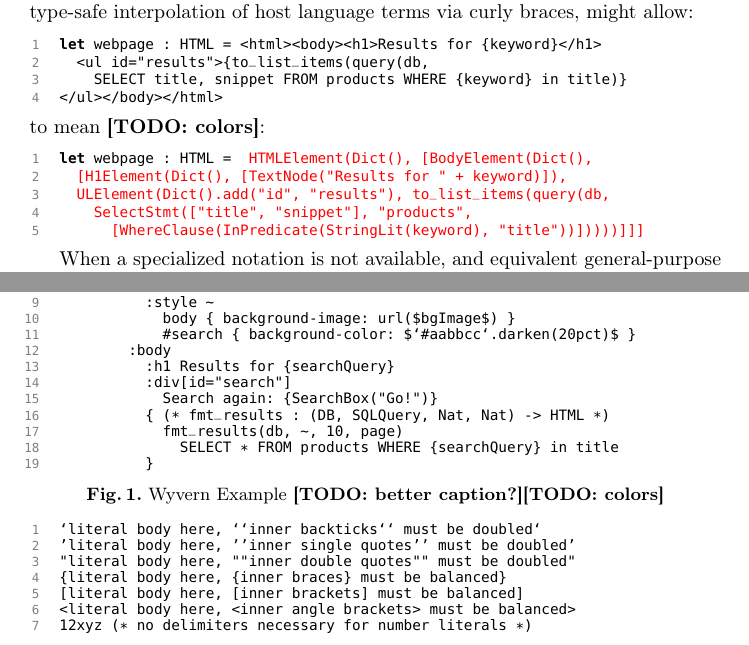
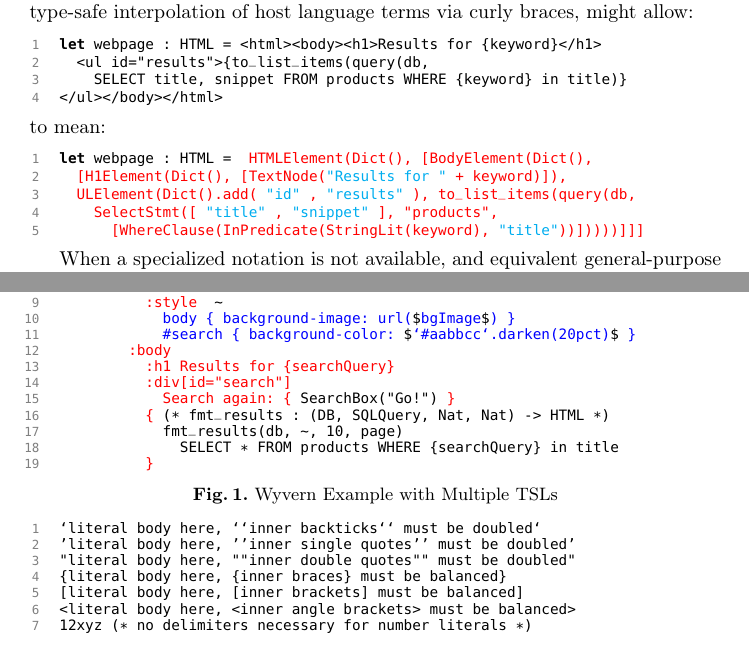
Before and after one commit to wyvernlang/docs, a LaTeX thesis (ecoop14/ecoop14.tex, which reads ecoop14/intro.tex, ecoop14/motivation.tex): two parts of pages 2 and 5 of 25, joined at a grey line, cut so that both start at the same text. Compiled offline with pdfLaTeX.

Commit message:
Cyrus, am I on the right track with Figure 1?

```diff
--- a/ecoop14/ecoop14.tex
+++ b/ecoop14/ecoop14.tex
@@ -33,7 +33,12 @@
 basicstyle=\ttfamily\fontsize{8pt}{1em}\selectfont,
 commentstyle=\itshape\rmfamily,
 numbers=left, numberstyle=\scriptsize\color{gray}\ttfamily, language=java,moredelim=[il][\sffamily]{?},mathescape=true,showspaces=false,showstringspaces=false,xleftmargin=15pt,escapechar=@, morekeywords=[1]{let,fn,val},deletekeywords={for},classoffset=0,belowskip=\smallskipamount,
-moredelim=**[is][\color{red}]{TSL1}{TSL1}
+moredelim=**[is][\color{cyan}]{STR}{STR},
+moredelim=**[is][\color{red}]{TSL1}{TSL1},
+moredelim=**[is][\color{blue}]{TSL2}{TSL2},
+moredelim=**[is][\color{green}]{TSL3}{TSL3},
+moredelim=**[is][\color{orange}]{TSL4}{TSL4},
+moredelim=**[is][\color{purple}]{TSL5}{TSL5}
 }
 \lstloadlanguages{Java,VBScript,XML,HTML}
 
--- a/ecoop14/intro.tex
+++ b/ecoop14/intro.tex
@@ -24,13 +24,13 @@ let webpage : HTML = <html><body><h1>Results for {keyword}</h1>
     SELECT title, snippet FROM products WHERE {keyword} in title)}
 </ul></body></html>
 \end{lstlisting}
-to mean \todo{colors}:
+to mean:
 \begin{lstlisting}
 let webpage : HTML = TSL1 HTMLElement(Dict(), [BodyElement(Dict(),
-  [H1Element(Dict(), [TextNode("Results for " + keyword)]),
-  ULElement(Dict().add("id", "results"), to_list_items(query(db,
-    SelectStmt(["title", "snippet"], "products",
-      [WhereClause(InPredicate(StringLit(keyword), "title"))]))))]]] TSL1
+  [H1Element(Dict(), [TextNode(STR"Results for "STR + keyword)]),
+  ULElement(Dict().add( STR"id"STR , STR"results"STR ), to_list_items(query(db,
+    SelectStmt([ STR"title"STR , STR"snippet"STR ], "products",
+      [WhereClause(InPredicate(StringLit(keyword), STR"title"STR))]))))]]] TSL1
 \end{lstlisting}
 
 When a specialized notation is not available, and equivalent general-purpose notation is too cognitively demanding for comfort, developers typically turn to run-time mechanisms to make constructing data structures more convenient. Among the most common strategies in these situations, as we will discuss in Sec. \ref{s:study}, is to simply use a string representation that is parsed at run-time. Developers are frequently  tempted to write the example above as:
--- a/ecoop14/motivation.tex
+++ b/ecoop14/motivation.tex
@@ -14,19 +14,19 @@ new : SearchServer
         :head
           :title Search Results
-          :style ~
-            body { background-image: url($\verb|$|$bgImage$\verb|$|$) }
-            #search { background-color: $\verb|$|$`#aabbcc`.darken(20pct)$\verb|$|$ }
-        :body
+          :style TSL1 ~
+            TSL2body { background-image: url($\verb|$|$bgImage$\verb|$|$) }
+            #search { background-color: $\verb|$|$`#aabbcc`.darken(20pct)$\verb|$|$ } TSL2
+TSL1        :body
           :h1 Results for {searchQuery}
           :div[id="search"]
-            Search again: {SearchBox("Go!")}
-          { (* fmt_results : (DB, SQLQuery, Nat, Nat) -> HTML *)
+            Search again: {TSL1 SearchBox("Go!") TSL1}
+          {TSL1 (* fmt_results : (DB, SQLQuery, Nat, Nat) -> HTML *)
             fmt_results(db, ~, 10, page)
               SELECT * FROM products WHERE {searchQuery} in title
-          }
+          TSL1}TSL1
 \end{lstlisting}
 \vspace{-8px}
-\caption{Wyvern Example \todo{better caption?}\todo{colors}}
+\caption{Wyvern Example with Multiple TSLs}
 \label{f-example}
 \vspace{-10px}
 \end{figure}
```
Also changed, not shown: ecoop14/motivation.tex (4 more changed lines).
